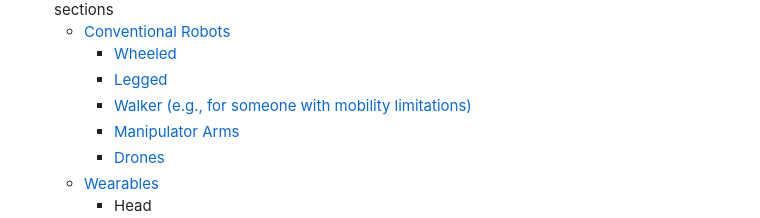
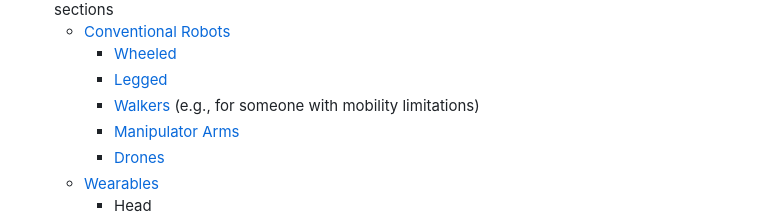
Before and after one commit to wayfinding-robots/wayfinding-robots.github.io, a Markdown page: README.md, the part around the change. GitHub-like rendering.

Commit message:
reword walkers toc

```diff
--- a/README.md
+++ b/README.md
@@ -21,7 +21,7 @@ Navigating, and Orienting the Visually Impaired`
   - [Conventional Robots](#robot-systems-breakdowns)
     - [Wheeled](#wheeled)
     - [Legged](#legged)
-    - [Walker (e.g., for someone with mobility limitations)](#walker)
+    - [Walkers](#walker) (e.g., for someone with mobility limitations)
     - [Manipulator Arms](#manipulator-arm)
     - [Drones](#drone)
   - [Wearables](#wearables-breakdown)
```
